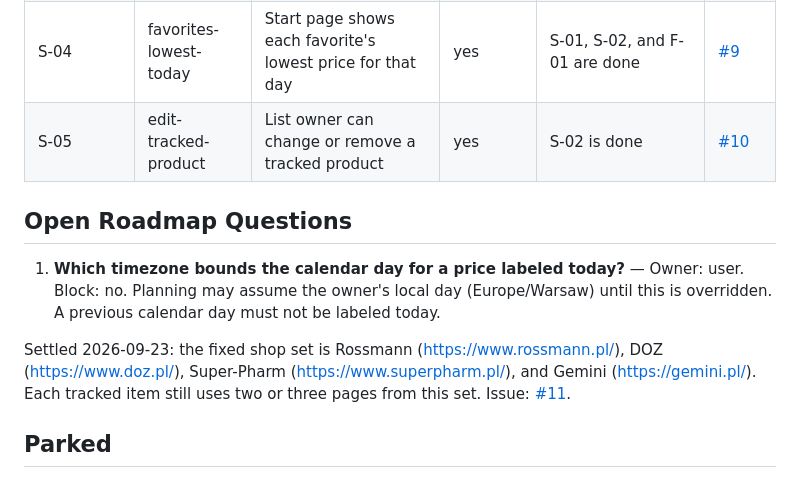
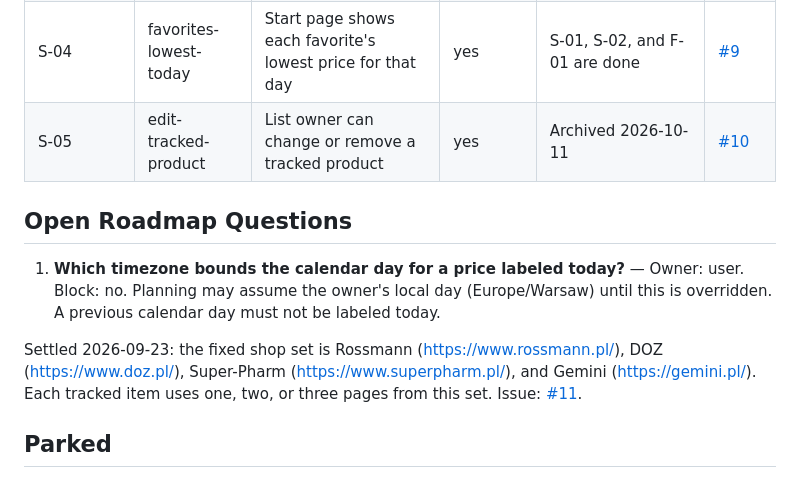
Before and after one commit to MartBur/Data-collector, a Markdown page: context/foundation/roadmap.md, the part around the change. Rendered like a GitHub page.

```diff
--- a/context/foundation/roadmap.md
+++ b/context/foundation/roadmap.md
@@ -158,13 +158,13 @@ Foundations below assume these are present and do NOT re-scaffold them.
 | S-02       | add-tracked-product       | List owner can add a product with its shop pages                  | yes                   | Implemented 2026-10-10                     | [#7](https://github.com/MartBur/Data-collector/issues/7) |
 | S-03       | product-card-decision     | Open a product, compare today's prices and 30-day history, go to the shop | yes         | S-01, S-02, and F-01 are done. Shop set is named | [#8](https://github.com/MartBur/Data-collector/issues/8) |
 | S-04       | favorites-lowest-today    | Start page shows each favorite's lowest price for that day        | yes                   | S-01, S-02, and F-01 are done              | [#9](https://github.com/MartBur/Data-collector/issues/9) |
-| S-05       | edit-tracked-product      | List owner can change or remove a tracked product                 | yes                   | S-02 is done                               | [#10](https://github.com/MartBur/Data-collector/issues/10) |
+| S-05       | edit-tracked-product      | List owner can change or remove a tracked product                 | yes                   | Archived 2026-10-11                        | [#10](https://github.com/MartBur/Data-collector/issues/10) |
 
 ## Open Roadmap Questions
 
 1. **Which timezone bounds the calendar day for a price labeled today?** — Owner: user. Block: no. Planning may assume the owner's local day (Europe/Warsaw) until this is overridden. A previous calendar day must not be labeled today.
 
-Settled 2026-09-23: the fixed shop set is Rossmann (https://www.rossmann.pl/), DOZ (https://www.doz.pl/), Super-Pharm (https://www.superpharm.pl/), and Gemini (https://gemini.pl/). Each tracked item still uses two or three pages from this set. Issue: [#11](https://github.com/MartBur/Data-collector/issues/11).
+Settled 2026-09-23: the fixed shop set is Rossmann (https://www.rossmann.pl/), DOZ (https://www.doz.pl/), Super-Pharm (https://www.superpharm.pl/), and Gemini (https://gemini.pl/). Each tracked item uses one, two, or three pages from this set. Issue: [#11](https://github.com/MartBur/Data-collector/issues/11).
 
 ## Parked
 
```
Also changed, not shown: context/foundation/tasks-github.md (+5 -5 lines).
